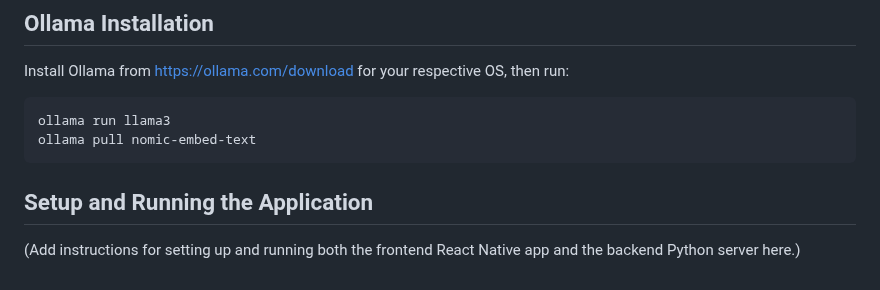
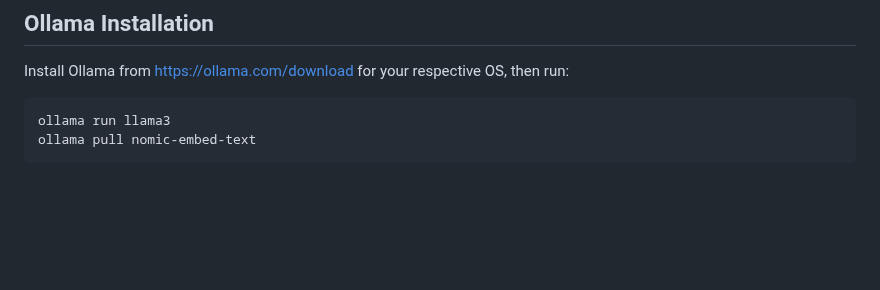
Before and after one commit to koiljat/AILive, a Markdown page: README.md, the part around the change. Drawn GitHub-style; blank space fills up the shorter version.

````diff
--- a/README.md
+++ b/README.md
@@ -94,7 +94,3 @@ Install Ollama from https://ollama.com/download for your respective OS, then run
 ollama run llama3
 ollama pull nomic-embed-text
 ```
-
-## Setup and Running the Application
-
-(Add instructions for setting up and running both the frontend React Native app and the backend Python server here.)
````
